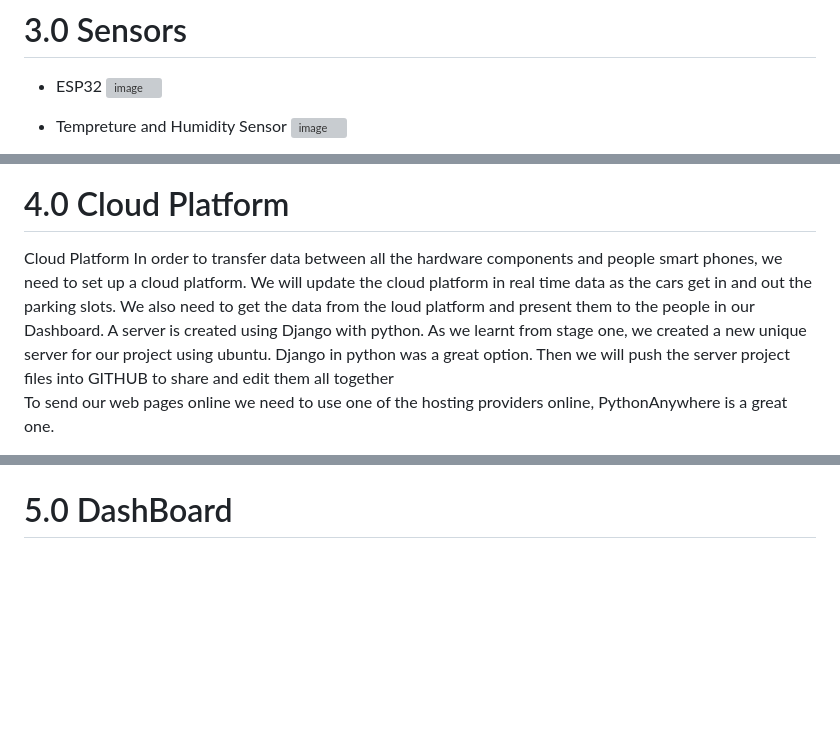
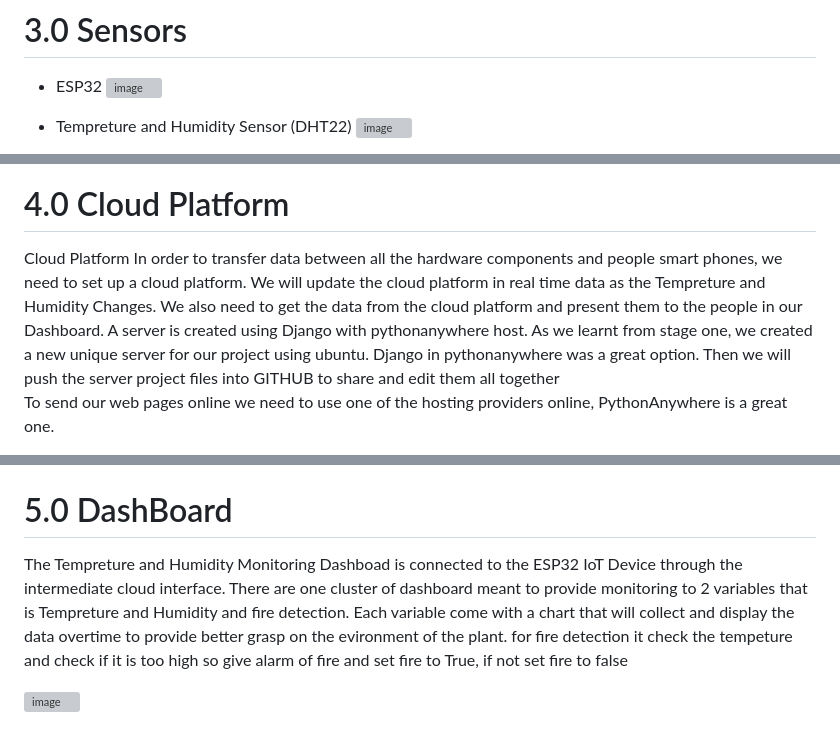
Before and after one commit to suraihi/Temperature-Humidity-monitoring, a Markdown page: README.md, 3 parts joined by grey strips. Drawn GitHub-style; blank space fills up the shorter version; grey boxes are pictures that could not be loaded.

```diff
--- a/README.md
+++ b/README.md
@@ -33,5 +33,5 @@ our system architecture will be divided on three main sections
 -  ESP32
  ![image](https://user-images.githubusercontent.com/117296912/220287244-e1f1b117-0457-4925-9b8e-abe97c576d78.png)
 
--  Tempreture and Humidity Sensor
+-  Tempreture and Humidity Sensor (DHT22)
 ![image](https://user-images.githubusercontent.com/117296912/220287560-3a289079-3253-42a0-b4fc-02eea6a4e418.png)
@@ -42,7 +46,7 @@ our system architecture will be divided on three main sections
 # 4.0 Cloud Platform
 
 Cloud Platform
-In order to transfer data between all the hardware components and people smart phones, we need to set up a cloud platform. We will update the cloud platform in real time data as the cars get in and out the parking slots. We also need to get the data from the loud platform and present them to the people in our Dashboard.
-A server is created using Django with python. As we learnt from stage one, we created a new unique server for our project using ubuntu. Django in python was a great option. Then we will push the server project files into GITHUB to share and edit them all together
+In order to transfer data between all the hardware components and people smart phones, we need to set up a cloud platform. We will update the cloud platform in real time data as the Tempreture and Humidity Changes. We also need to get the data from the cloud platform and present them to the people in our Dashboard.
+A server is created using Django with pythonanywhere host. As we learnt from stage one, we created a new unique server for our project using ubuntu. Django in pythonanywhere was a great option. Then we will push the server project files into GITHUB to share and edit them all together
 To send our web pages online we need to use one of the hosting providers online, PythonAnywhere is a great one.
 
@@ -51,3 +56,7 @@ To send our web pages online we need to use one of the hosting providers online,
 
 
 # 5.0 DashBoard
+
+The Tempreture and Humidity Monitoring Dashboad is connected to the ESP32 IoT Device through the intermediate cloud interface. There are one cluster of dashboard meant to provide monitoring to 2 variables that is Tempreture and Humidity and fire detection. Each variable come with a chart that will collect and display the data overtime to provide better grasp on the evironment of the plant. for fire detection it check the tempeture and check if it is too high so give alarm of fire and set fire to True, if not set fire to false
+
+![image](https://user-images.githubusercontent.com/117296912/220290265-29fe70ad-70f3-471f-9047-ef43ed5d52e7.png)
```
Also changed, not shown: other parts of README.md (+5 -0 lines).
